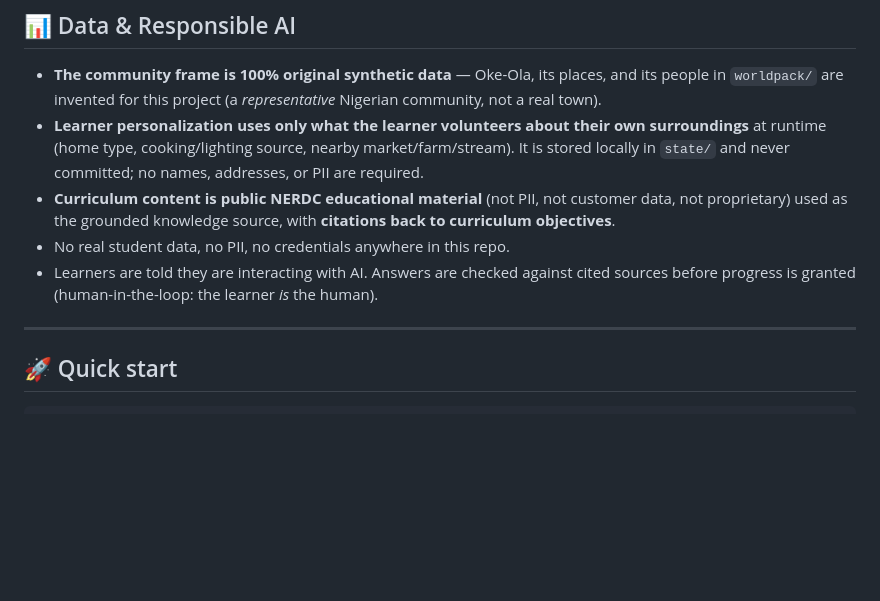
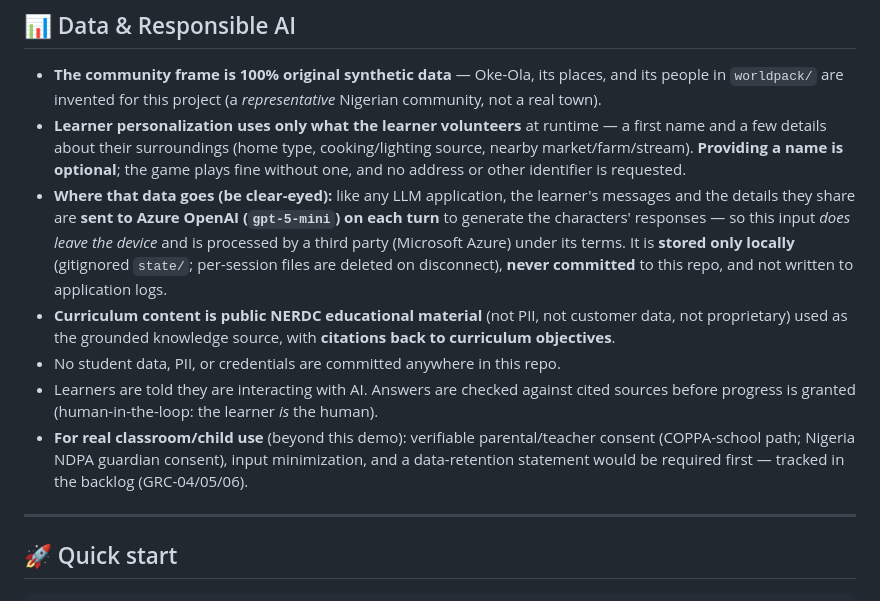
Before and after one commit to TolulopeBabajide/curriculum-quest, a Markdown page: README.md, the part around the change. Drawn GitHub-style; blank space fills up the shorter version.

Commit message:
docs: GRC-02 GRC-03 correct children's-data disclosure

```diff
--- a/README.md
+++ b/README.md
@@ -59,10 +59,12 @@ campaign state). Swappable to any of the 48 NERDC subject/grade files — see `s
 ## 📊 Data & Responsible AI
 
 - **The community frame is 100% original synthetic data** — Oke-Ola, its places, and its people in `worldpack/` are invented for this project (a *representative* Nigerian community, not a real town).
-- **Learner personalization uses only what the learner volunteers about their own surroundings** at runtime (home type, cooking/lighting source, nearby market/farm/stream). It is stored locally in `state/` and never committed; no names, addresses, or PII are required.
+- **Learner personalization uses only what the learner volunteers** at runtime — a first name and a few details about their surroundings (home type, cooking/lighting source, nearby market/farm/stream). **Providing a name is optional**; the game plays fine without one, and no address or other identifier is requested.
+- **Where that data goes (be clear-eyed):** like any LLM application, the learner's messages and the details they share are **sent to Azure OpenAI (`gpt-5-mini`) on each turn** to generate the characters' responses — so this input *does leave the device* and is processed by a third party (Microsoft Azure) under its terms. It is **stored only locally** (gitignored `state/`; per-session files are deleted on disconnect), **never committed** to this repo, and not written to application logs.
 - **Curriculum content is public NERDC educational material** (not PII, not customer data, not proprietary) used as the grounded knowledge source, with **citations back to curriculum objectives**.
-- No real student data, no PII, no credentials anywhere in this repo.
+- No student data, PII, or credentials are committed anywhere in this repo.
 - Learners are told they are interacting with AI. Answers are checked against cited sources before progress is granted (human-in-the-loop: the learner *is* the human).
+- **For real classroom/child use** (beyond this demo): verifiable parental/teacher consent (COPPA-school path; Nigeria NDPA guardian consent), input minimization, and a data-retention statement would be required first — tracked in the backlog (GRC-04/05/06).
 
 ---
 
```
